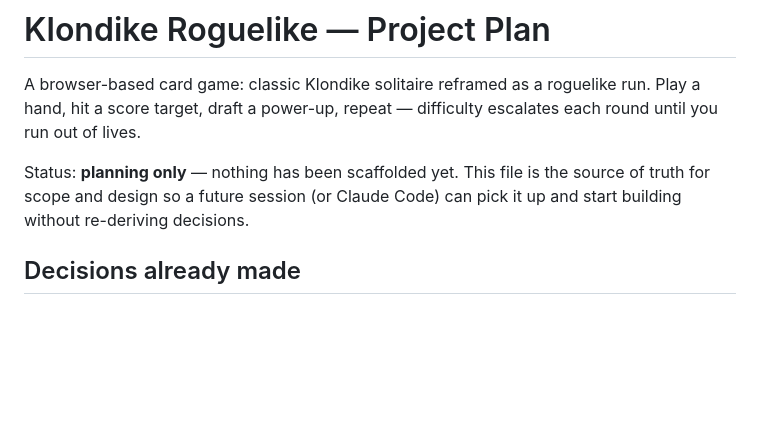
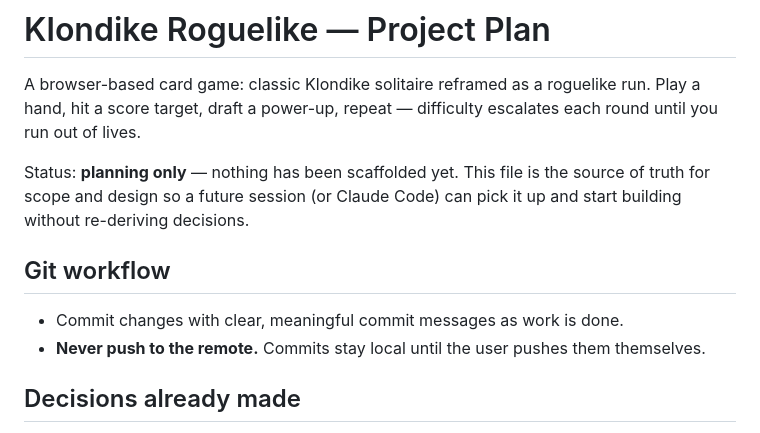
Before and after one commit to chet-allenv/klondike-roguelike, a Markdown page: CLAUDE.md, the part around the change. GitHub-like rendering; blank space fills up the shorter version.

```diff
--- a/CLAUDE.md
+++ b/CLAUDE.md
@@ -7,6 +7,12 @@ escalates each round until you run out of lives.
 Status: **planning only** — nothing has been scaffolded yet. This file is
 the source of truth for scope and design so a future session (or Claude
 Code) can pick it up and start building without re-deriving decisions.
+
+## Git workflow
+
+- Commit changes with clear, meaningful commit messages as work is done.
+- **Never push to the remote.** Commits stay local until the user pushes
+  them themselves.
 
 ## Decisions already made
 
```
